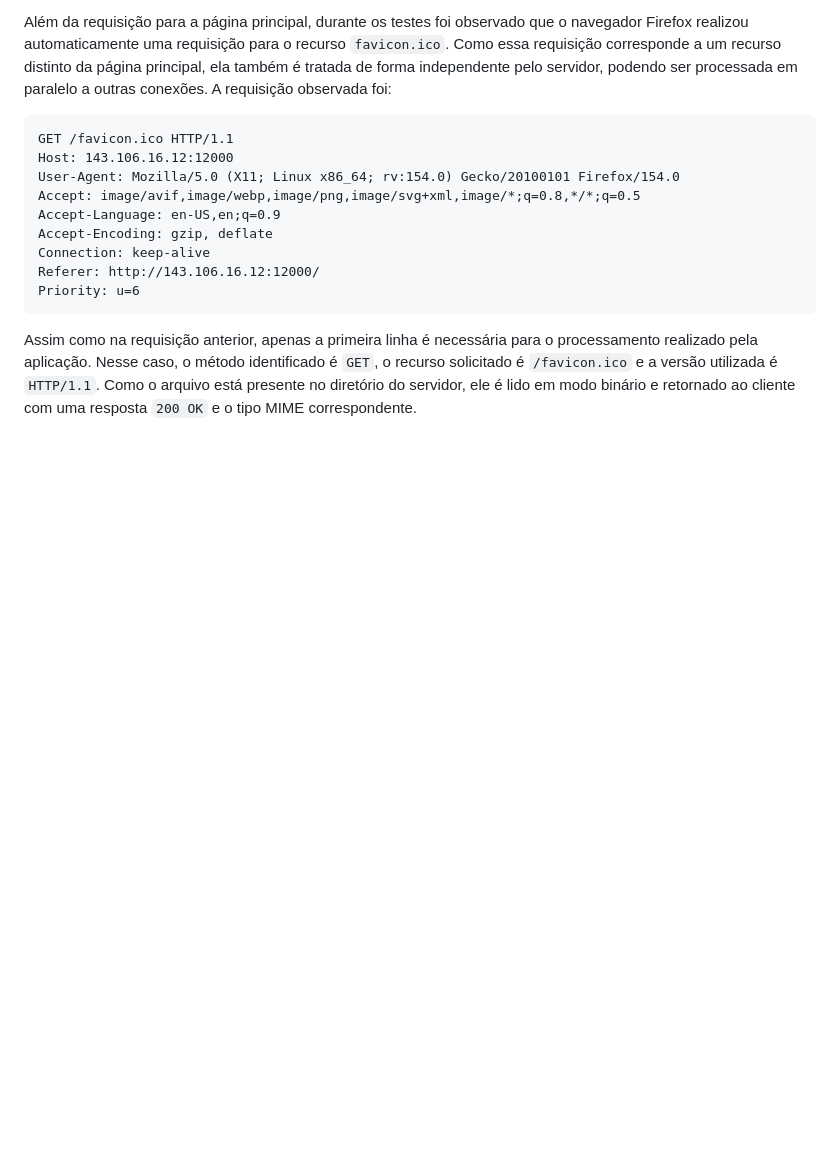
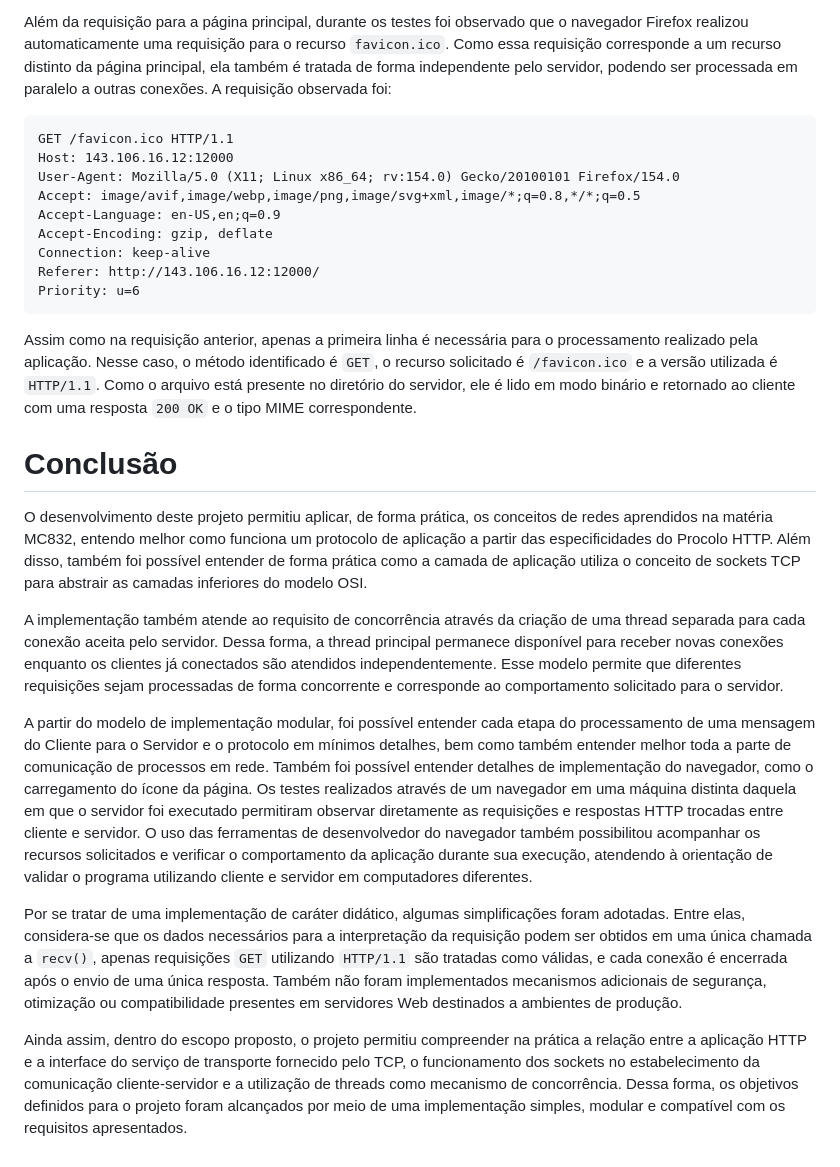
Before and after one commit to viniguedes29/mc833_p1, a Markdown page: relatorio/relatorio.md, the part around the change. Rendered like a GitHub page; blank space fills up the shorter version.

Commit message:
conclusão

````diff
--- a/relatorio/relatorio.md
+++ b/relatorio/relatorio.md
@@ -851,3 +851,17 @@ Priority: u=6
 ```
 
 Assim como na requisição anterior, apenas a primeira linha é necessária para o processamento realizado pela aplicação. Nesse caso, o método identificado é `GET`, o recurso solicitado é `/favicon.ico` e a versão utilizada é `HTTP/1.1`. Como o arquivo está presente no diretório do servidor, ele é lido em modo binário e retornado ao cliente com uma resposta `200 OK` e o tipo MIME correspondente.
+
+
+# Conclusão
+
+O desenvolvimento deste projeto permitiu aplicar, de forma prática, os conceitos de redes aprendidos na matéria MC832, entendo melhor como funciona um protocolo de aplicação a partir das especificidades do Procolo HTTP. Além disso, também foi possível entender de forma prática como a camada de aplicação utiliza o conceito de sockets TCP para abstrair as camadas inferiores do modelo OSI.
+
+
+A implementação também atende ao requisito de concorrência através da criação de uma thread separada para cada conexão aceita pelo servidor. Dessa forma, a thread principal permanece disponível para receber novas conexões enquanto os clientes já conectados são atendidos independentemente. Esse modelo permite que diferentes requisições sejam processadas de forma concorrente e corresponde ao comportamento solicitado para o servidor.
+
+A partir do modelo de implementação modular, foi possível entender cada etapa do processamento de uma mensagem do Cliente para o Servidor e o protocolo em mínimos detalhes, bem como também entender melhor toda a parte de comunicação de processos em rede. Também foi possível entender detalhes de implementação do navegador, como o carregamento do ícone da página. Os testes realizados através de um navegador em uma máquina distinta daquela em que o servidor foi executado permitiram observar diretamente as requisições e respostas HTTP trocadas entre cliente e servidor. O uso das ferramentas de desenvolvedor do navegador também possibilitou acompanhar os recursos solicitados e verificar o comportamento da aplicação durante sua execução, atendendo à orientação de validar o programa utilizando cliente e servidor em computadores diferentes.
+
+Por se tratar de uma implementação de caráter didático, algumas simplificações foram adotadas. Entre elas, considera-se que os dados necessários para a interpretação da requisição podem ser obtidos em uma única chamada a `recv()`, apenas requisições `GET` utilizando `HTTP/1.1` são tratadas como válidas, e cada conexão é encerrada após o envio de uma única resposta. Também não foram implementados mecanismos adicionais de segurança, otimização ou compatibilidade presentes em servidores Web destinados a ambientes de produção.
+
+Ainda assim, dentro do escopo proposto, o projeto permitiu compreender na prática a relação entre a aplicação HTTP e a interface do serviço de transporte fornecido pelo TCP, o funcionamento dos sockets no estabelecimento da comunicação cliente-servidor e a utilização de threads como mecanismo de concorrência. Dessa forma, os objetivos definidos para o projeto foram alcançados por meio de uma implementação simples, modular e compatível com os requisitos apresentados.
````
